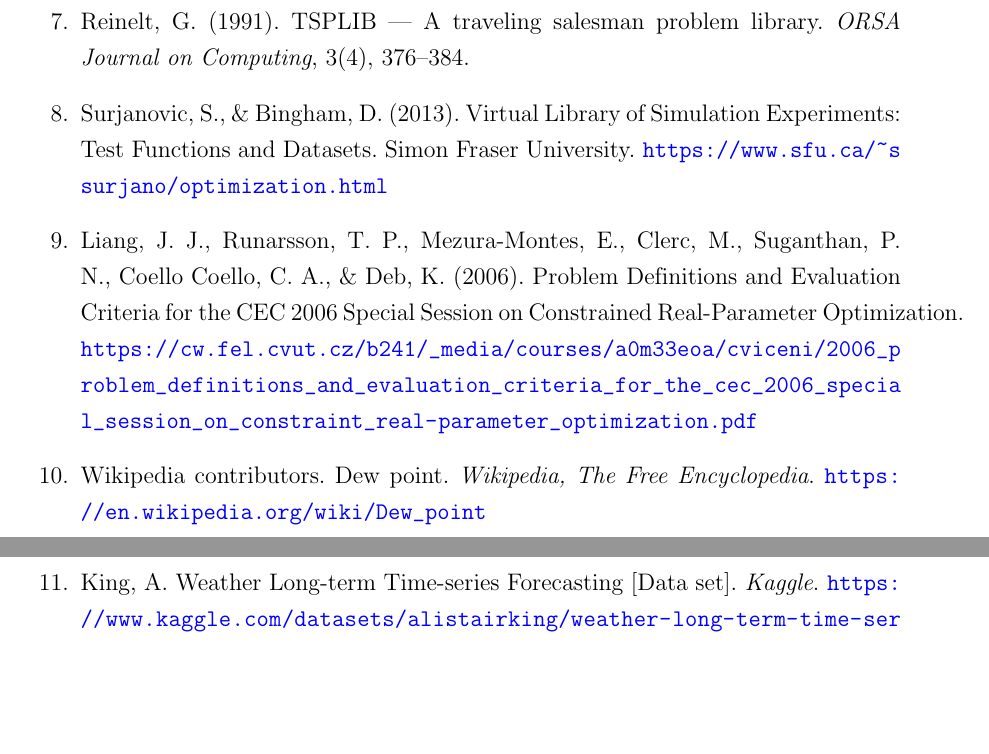
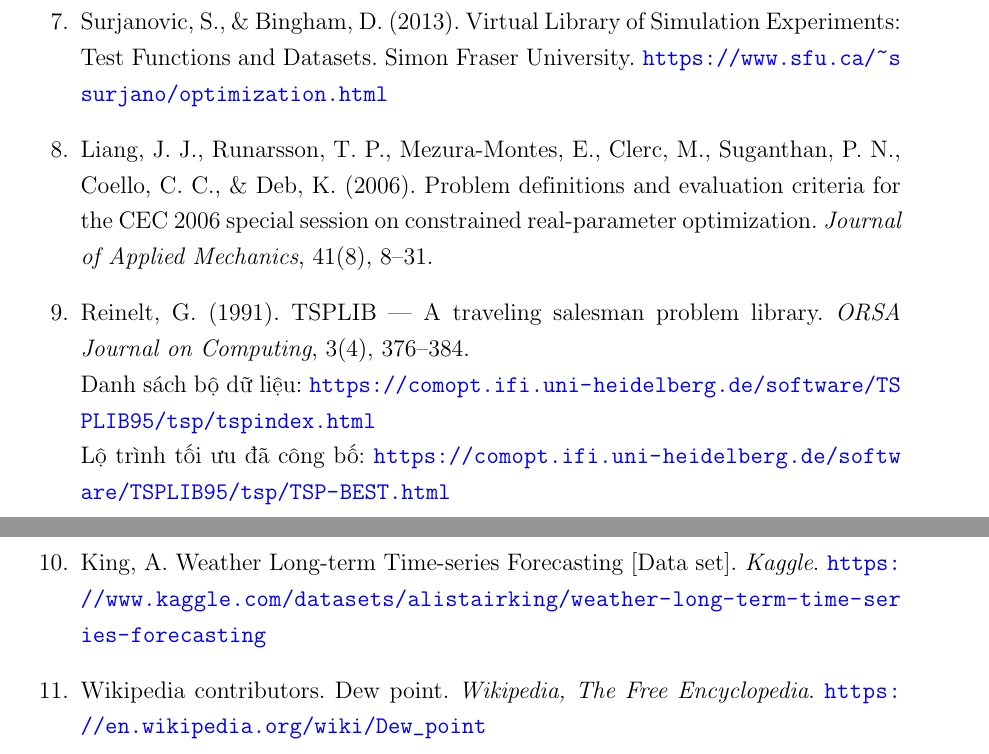
Before and after one commit to thiennguyen37-qn/Optimization-Theory---Genetic-Algorithm, a LaTeX thesis (report/REPORT.tex, which reads report/chapters/tai_lieu_tham_khao.tex): two parts of pages 53 and 54 of 54, joined at a grey line, cut so that both start at the same text, the shorter picture padded with empty space. Compiled offline with pdfLaTeX.

Commit message:
Reorder bibliography to match citation order and clean up entries
Also format the two TSPLIB links on separate lines and correct
reference [9]'s citation text per the source provided by the user.

Co-Authored-By: Claude Sonnet 5 <noreply@anthropic.com>

```diff
--- a/report/chapters/tai_lieu_tham_khao.tex
+++ b/report/chapters/tai_lieu_tham_khao.tex
@@ -21,14 +21,16 @@
 
 \item Koza, J. R. (1994). Genetic programming as a means for programming computers by natural selection. \textit{Statistics and Computing}, 4(2), 87--112.
 
-\item Reinelt, G. (1991). TSPLIB — A traveling salesman problem library. \textit{ORSA Journal on Computing}, 3(4), 376--384.
-
 \item Surjanovic, S., \& Bingham, D. (2013). Virtual Library of Simulation Experiments: Test Functions and Datasets. Simon Fraser University. \url{https://www.sfu.ca/~ssurjano/optimization.html}
 
-\item Liang, J. J., Runarsson, T. P., Mezura-Montes, E., Clerc, M., Suganthan, P. N., Coello Coello, C. A., \& Deb, K. (2006). Problem Definitions and Evaluation Criteria for the CEC 2006 Special Session on Constrained Real-Parameter Optimization. \url{https://cw.fel.cvut.cz/b241/_media/courses/a0m33eoa/cviceni/2006_problem_definitions_and_evaluation_criteria_for_the_cec_2006_special_session_on_constraint_real-parameter_optimization.pdf}
+\item Liang, J. J., Runarsson, T. P., Mezura-Montes, E., Clerc, M., Suganthan, P. N., Coello, C. C., \& Deb, K. (2006). Problem definitions and evaluation criteria for the CEC 2006 special session on constrained real-parameter optimization. \textit{Journal of Applied Mechanics}, 41(8), 8--31.
+
+\item Reinelt, G. (1991). TSPLIB — A traveling salesman problem library. \textit{ORSA Journal on Computing}, 3(4), 376--384. \\
+Danh sách bộ dữ liệu: \url{https://comopt.ifi.uni-heidelberg.de/software/TSPLIB95/tsp/tspindex.html} \\
+Lộ trình tối ưu đã công bố: \url{https://comopt.ifi.uni-heidelberg.de/software/TSPLIB95/tsp/TSP-BEST.html}
+
+\item King, A. Weather Long-term Time-series Forecasting [Data set]. \textit{Kaggle}. \url{https://www.kaggle.com/datasets/alistairking/weather-long-term-time-series-forecasting}
 
 \item Wikipedia contributors. Dew point. \textit{Wikipedia, The Free Encyclopedia}. \url{https://en.wikipedia.org/wiki/Dew_point}
 
-\item King, A. Weather Long-term Time-series Forecasting [Data set]. \textit{Kaggle}. \url{https://www.kaggle.com/datasets/alistairking/weather-long-term-time-series-forecasting}
-
 \end{enumerate}
```
